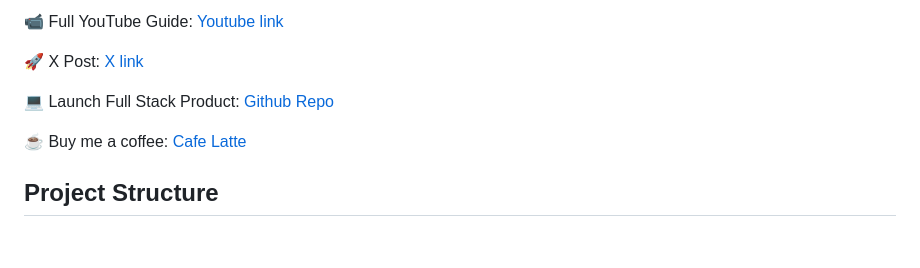
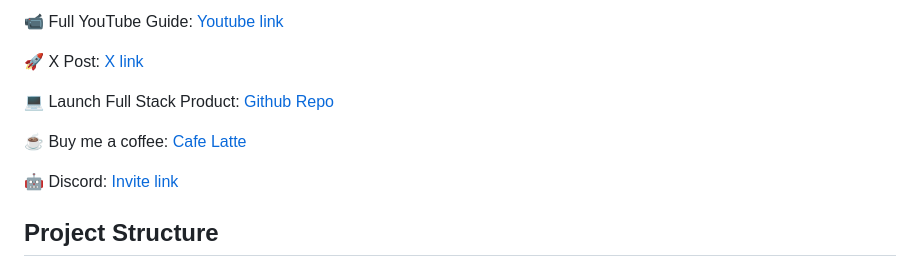
Before and after one commit to ShenSeanChen/yt-qwen3-code-setup, a Markdown page: README.md, the part around the change. Rendered like a GitHub page; blank space fills up the shorter version.

```diff
--- a/README.md
+++ b/README.md
@@ -9,6 +9,8 @@ This project is a playground for experimenting with Qwen3 Coder, featuring a 3D
 💻 Launch Full Stack Product: [Github Repo](https://github.com/ShenSeanChen/launch-mvp-stripe-nextjs-supabase)
 
 ☕️ Buy me a coffee: [Cafe Latte](https://buy.stripe.com/5kA176bA895ggog4gh)
+
+🤖️ Discord: [Invite link](https://discord.com/invite/TKKPzZheua)
 
 ## Project Structure
 
```
